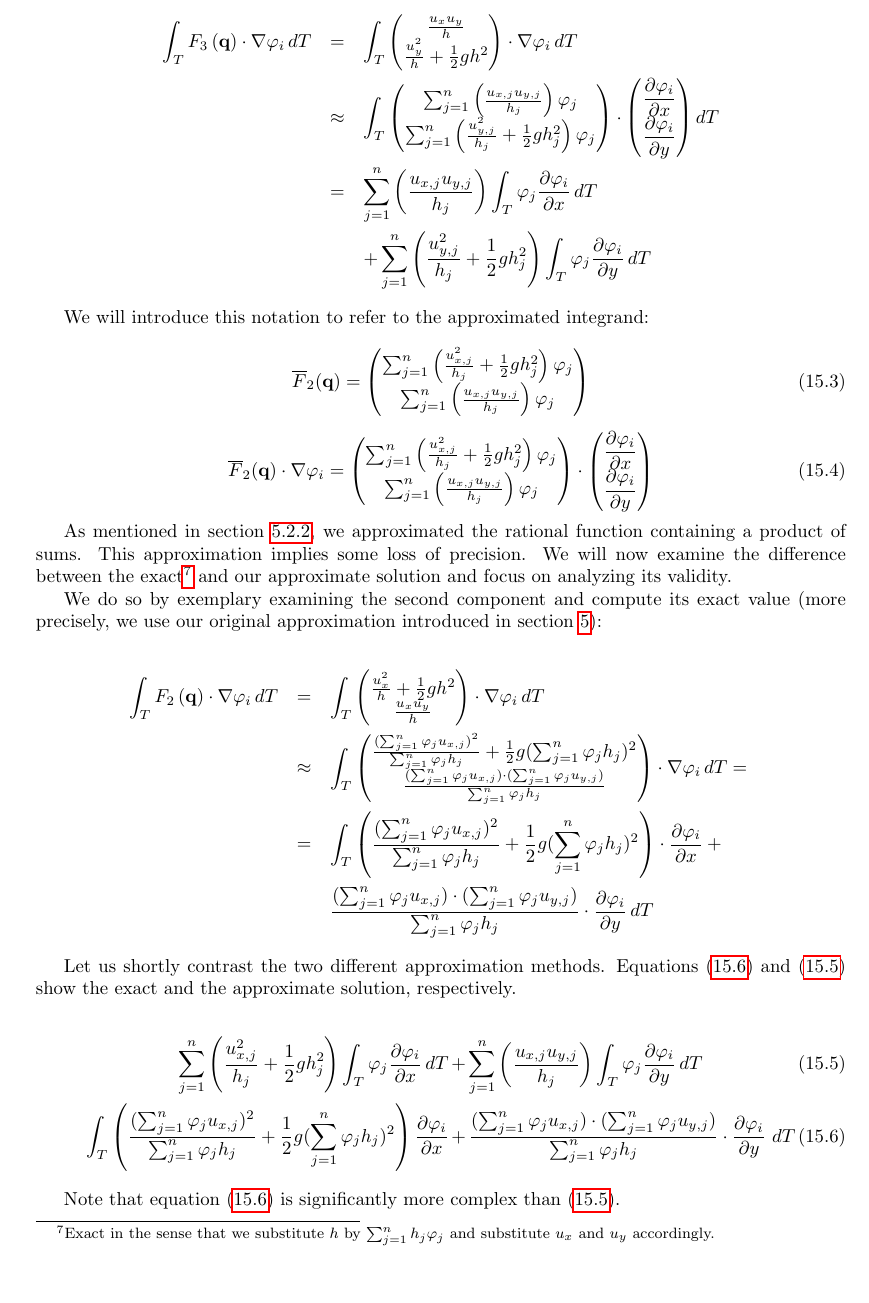
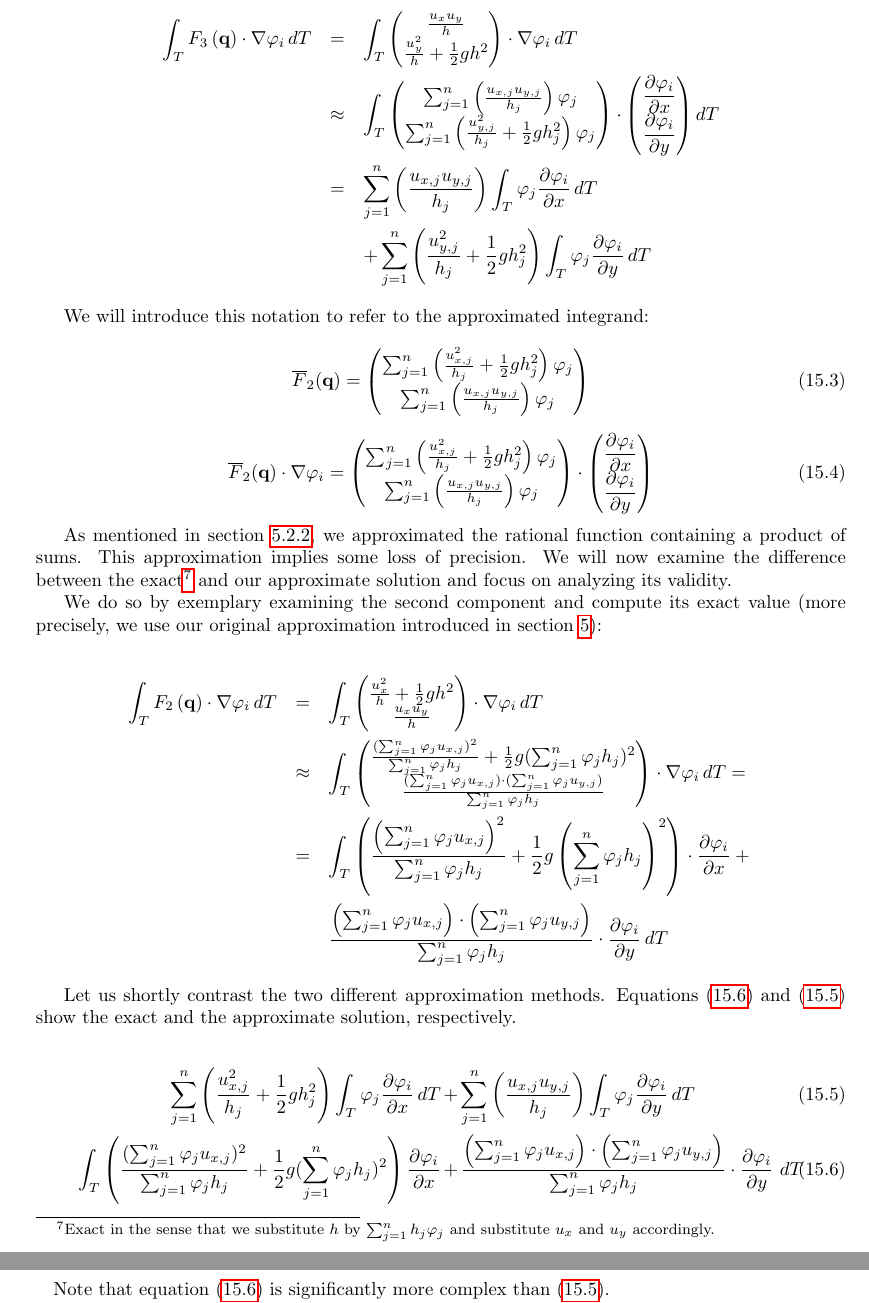
Before and after one commit to phimuemue/idp, a LaTeX paper (results.tex): part of page 33 of 68 before the commit and two parts of pages 33 and 34 of 68 after it, the two joined at a grey line, cut so that both start at the same text, the shorter picture padded with empty space. Compiled offline with pdfLaTeX.

Commit message:
Minimal change

```diff
--- a/results.tex
+++ b/results.tex
@@ -1673,8 +1673,8 @@ We do so by exemplary examining the second component and compute its exact value
   \end{pmatrix}
   \cdot \nabla \phi_i \, dT = \\
   & = & \int_T
-   \left( \frac{(\sum_{j=1}^n \phi_j u_{x,j})^2}{\sum_{j=1}^n \phi_j h_j} + \frac{1}{2} g (\sum_{j=1}^n \phi_j h_j)^2 \right) \cdot \pd{\phi_i}{x} + \\
-  & & \frac{(\sum_{j=1}^n \phi_j u_{x,j}) \cdot (\sum_{j=1}^n \phi_j u_{y,j})}{\sum_{j=1}^n \phi_j h_j} \cdot \pd{\phi_i}{y} \, dT
+   \left( \frac{ \left(\sum_{j=1}^n \phi_j u_{x,j}\right)^2}{\sum_{j=1}^n \phi_j h_j} + \frac{1}{2} g \left(\sum_{j=1}^n \phi_j h_j\right)^2 \right) \cdot \pd{\phi_i}{x} + \\
+  & & \frac{\left(\sum_{j=1}^n \phi_j u_{x,j}\right) \cdot \left(\sum_{j=1}^n \phi_j u_{y,j}\right)}{\sum_{j=1}^n \phi_j h_j} \cdot \pd{\phi_i}{y} \, dT
 \end{eqnarray*}
 
 Let us shortly contrast the two different approximation methods. Equations \eqref{eq:contrast-exact-solution} and \eqref{eq:contrast-approx-solution} show the exact and the approximate solution, respectively.
@@ -1685,7 +1685,7 @@ Let us shortly contrast the two different approximation methods. Equations \eqre
   \hspace{-.3cm} & + & \hspace{-.3cm} \sum_{j=1}^n \left(\frac{u_{x,j} u_{y,j}}{h_j}\right) \int_T \phi_j \pd{\phi_i}{y} \, dT \\
   \label{eq:contrast-exact-solution}
   \int_T \left( \frac{(\sum_{j=1}^n \phi_j u_{x,j})^2}{\sum_{j=1}^n \phi_j h_j} + \frac{1}{2} g (\sum_{j=1}^n \phi_j h_j)^2 \right) \pd{\phi_i}{x}
-  \hspace{-.3cm} & + & \hspace{-.3cm} \frac{(\sum_{j=1}^n \phi_j u_{x,j}) \cdot (\sum_{j=1}^n \phi_j u_{y,j})}{\sum_{j=1}^n \phi_j h_j} \cdot \pd{\phi_i}{y}\ dT
+  \hspace{-.3cm} & + & \hspace{-.3cm} \frac{\left(\sum_{j=1}^n \phi_j u_{x,j}\right) \cdot \left(\sum_{j=1}^n \phi_j u_{y,j}\right)}{\sum_{j=1}^n \phi_j h_j} \cdot \pd{\phi_i}{y}\ dT
 \end{eqnarray}
 
 Note that equation \eqref{eq:contrast-exact-solution} is significantly more complex than \eqref{eq:contrast-approx-solution}.
```
Also changed, not shown: results.tex (4 more changed lines).
